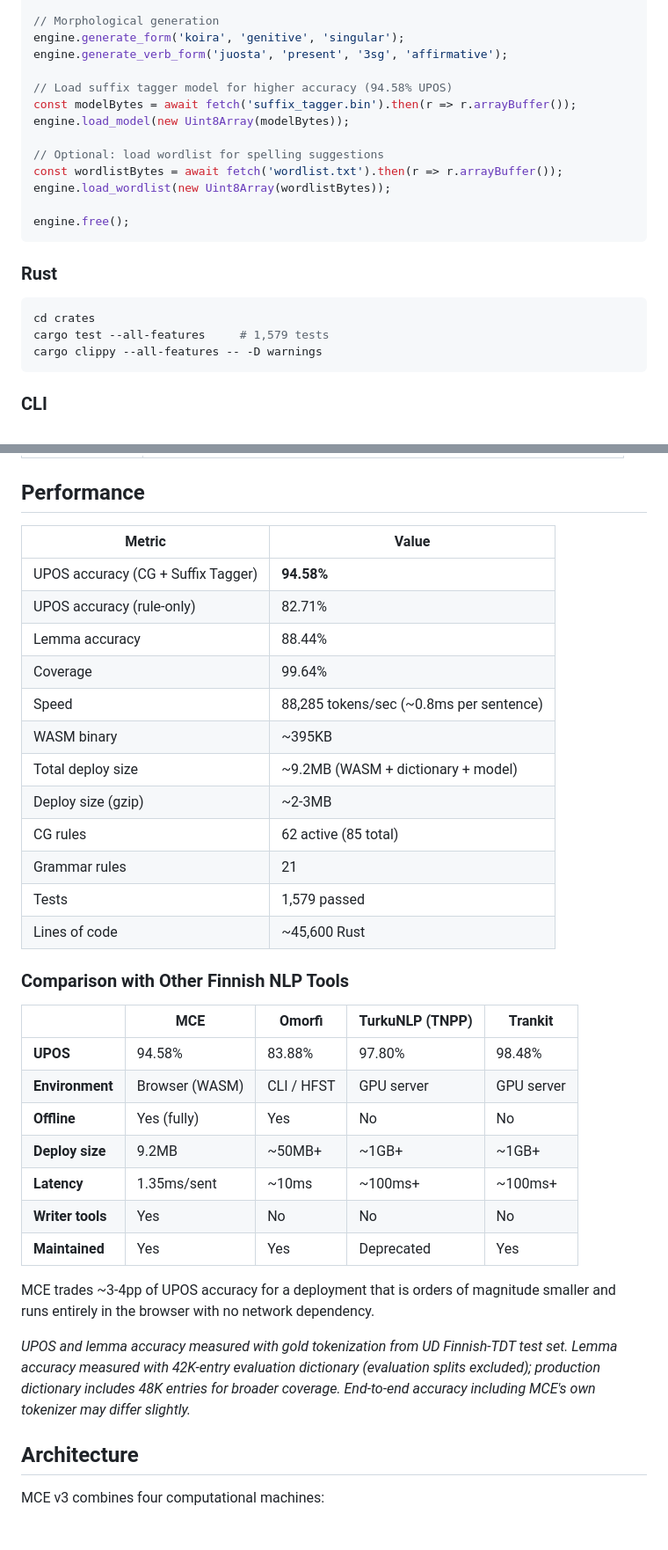
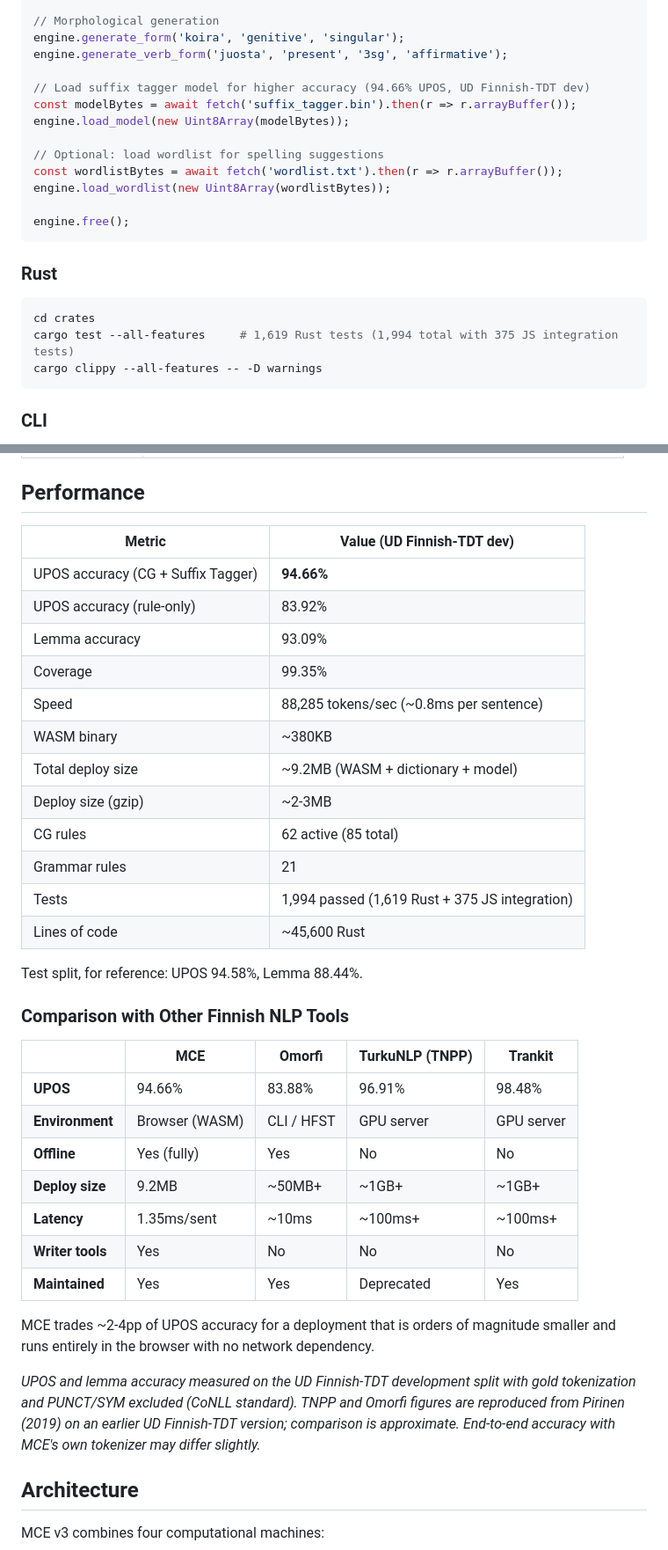
Before and after one commit to yongsk0066/mce, a Markdown page: README.md, 2 parts joined by grey strips. Shown at 88% size. GitHub-like rendering; blank space fills up the shorter version.

````diff
--- a/README.md
+++ b/README.md
@@ -113,7 +113,7 @@ engine.compound_split('rautatieasema');
 engine.generate_form('koira', 'genitive', 'singular');
 engine.generate_verb_form('juosta', 'present', '3sg', 'affirmative');
 
-// Load suffix tagger model for higher accuracy (94.58% UPOS)
+// Load suffix tagger model for higher accuracy (94.66% UPOS, UD Finnish-TDT dev)
 const modelBytes = await fetch('suffix_tagger.bin').then(r => r.arrayBuffer());
 engine.load_model(new Uint8Array(modelBytes));
 
@@ -128,7 +128,7 @@ engine.free();
 
 ```bash
 cd crates
-cargo test --all-features     # 1,579 tests
+cargo test --all-features     # 1,619 Rust tests (1,994 total with 375 JS integration tests)
 cargo clippy --all-features -- -D warnings
 ```
 
@@ -195,26 +195,28 @@ The Rust workspace contains 11 crates:
 
 ## Performance
 
-| Metric | Value |
+| Metric | Value (UD Finnish-TDT dev) |
 |--------|-------|
-| UPOS accuracy (CG + Suffix Tagger) | **94.58%** |
-| UPOS accuracy (rule-only) | 82.71% |
-| Lemma accuracy | 88.44% |
-| Coverage | 99.64% |
+| UPOS accuracy (CG + Suffix Tagger) | **94.66%** |
+| UPOS accuracy (rule-only) | 83.92% |
+| Lemma accuracy | 93.09% |
+| Coverage | 99.35% |
 | Speed | 88,285 tokens/sec (~0.8ms per sentence) |
-| WASM binary | ~395KB |
+| WASM binary | ~380KB |
 | Total deploy size | ~9.2MB (WASM + dictionary + model) |
 | Deploy size (gzip) | ~2-3MB |
 | CG rules | 62 active (85 total) |
 | Grammar rules | 21 |
-| Tests | 1,579 passed |
+| Tests | 1,994 passed (1,619 Rust + 375 JS integration) |
 | Lines of code | ~45,600 Rust |
+
+Test split, for reference: UPOS 94.58%, Lemma 88.44%.
 
 ### Comparison with Other Finnish NLP Tools
 
 | | MCE | Omorfi | TurkuNLP (TNPP) | Trankit |
 |--|-----|--------|-----------------|---------|
-| **UPOS** | 94.58% | 83.88% | 97.80% | 98.48% |
+| **UPOS** | 94.66% | 83.88% | 96.91% | 98.48% |
 | **Environment** | Browser (WASM) | CLI / HFST | GPU server | GPU server |
 | **Offline** | Yes (fully) | Yes | No | No |
 | **Deploy size** | 9.2MB | ~50MB+ | ~1GB+ | ~1GB+ |
@@ -222,9 +224,9 @@ The Rust workspace contains 11 crates:
 | **Writer tools** | Yes | No | No | No |
 | **Maintained** | Yes | Yes | Deprecated | Yes |
 
-MCE trades ~3-4pp of UPOS accuracy for a deployment that is orders of magnitude smaller and runs entirely in the browser with no network dependency.
+MCE trades ~2-4pp of UPOS accuracy for a deployment that is orders of magnitude smaller and runs entirely in the browser with no network dependency.
 
-*UPOS and lemma accuracy measured with gold tokenization from UD Finnish-TDT test set. Lemma accuracy measured with 42K-entry evaluation dictionary (evaluation splits excluded); production dictionary includes 48K entries for broader coverage. End-to-end accuracy including MCE's own tokenizer may differ slightly.*
+*UPOS and lemma accuracy measured on the UD Finnish-TDT development split with gold tokenization and PUNCT/SYM excluded (CoNLL standard). TNPP and Omorfi figures are reproduced from Pirinen (2019) on an earlier UD Finnish-TDT version; comparison is approximate. End-to-end accuracy with MCE's own tokenizer may differ slightly.*
 
 ## Architecture
 
````
Also changed, not shown: other parts of README.md (+5 -5 lines), CLAUDE.md (+5 -5 lines).
